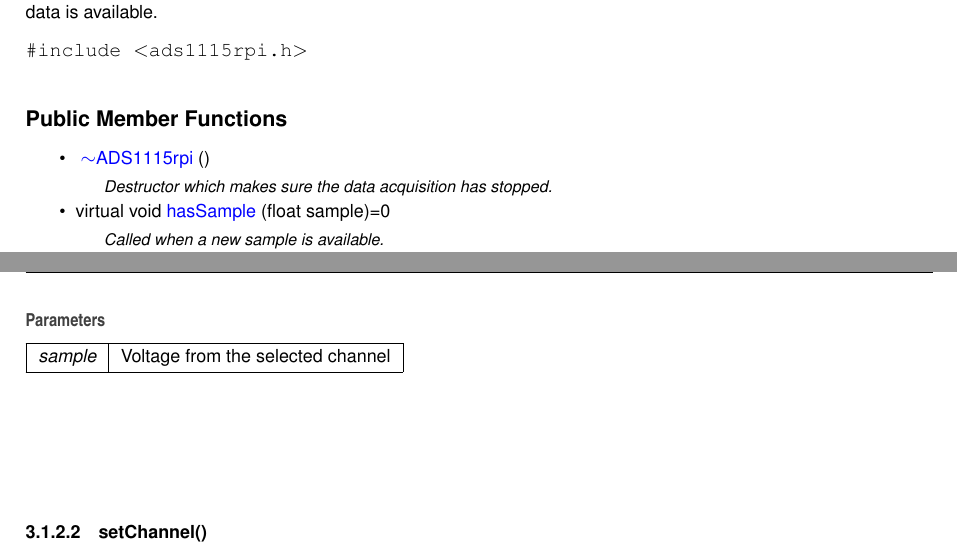
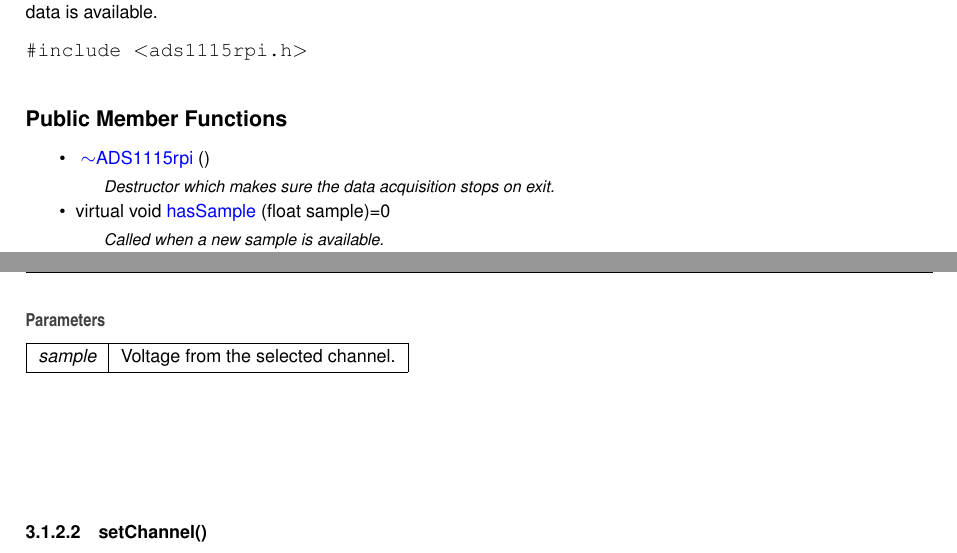
Before and after one commit to berndporr/rpi_ads1115, a LaTeX book (docs/pdf/refman.tex, which reads docs/pdf/classADS1115rpi.tex): two parts of pages 9 and 10 of 13, joined at a grey line, cut so that both start at the same text. Compiled offline with pdfLaTeX.

Commit message:
Updated the docs

```diff
--- a/docs/pdf/classADS1115rpi.tex
+++ b/docs/pdf/classADS1115rpi.tex
@@ -14,7 +14,7 @@ This class reads data from the A\+D\+S1115 in the background (separate thread) a
 \item
 \mbox{\Hypertarget{classADS1115rpi_a3dec47dc3242290468f21396df0d71a5}\label{classADS1115rpi_a3dec47dc3242290468f21396df0d71a5}}
 \mbox{\hyperlink{classADS1115rpi_a3dec47dc3242290468f21396df0d71a5}{$\sim$\+A\+D\+S1115rpi}} ()
-\begin{DoxyCompactList}\small\item\em Destructor which makes sure the data acquisition has stopped. \end{DoxyCompactList}\item
+\begin{DoxyCompactList}\small\item\em Destructor which makes sure the data acquisition stops on exit. \end{DoxyCompactList}\item
 virtual void \mbox{\hyperlink{classADS1115rpi_a515633c671efe89d43b814d4682440af}{has\+Sample}} (float sample)=0
 \begin{DoxyCompactList}\small\item\em Called when a new sample is available. \end{DoxyCompactList}\item
 void \mbox{\hyperlink{classADS1115rpi_a4f36d0cca6cbec106b5a626d9973e091}{set\+Channel}} (\mbox{\hyperlink{structADS1115settings_a17845a1a94f94bb7d2406dbe13bc560d}{A\+D\+S1115settings\+::\+Input}} channel)
@@ -42,7 +42,7 @@ Called when a new sample is available.
 
 This needs to be implemented in a derived class by the client. Defined as abstract.
 \begin{DoxyParams}{Parameters}
-{\em sample} & Voltage from the selected channel \\
+{\em sample} & Voltage from the selected channel. \\
 \hline
 \end{DoxyParams}
 \mbox{\Hypertarget{classADS1115rpi_a4f36d0cca6cbec106b5a626d9973e091}\label{classADS1115rpi_a4f36d0cca6cbec106b5a626d9973e091}}
```
Also changed, not shown: README.md, docs/pdf/refman.pdf, 4 other files.
